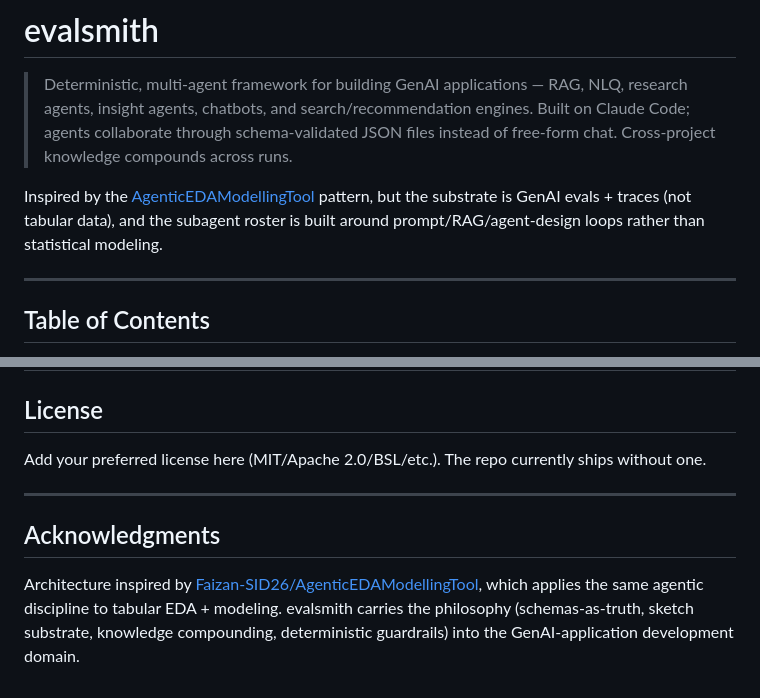
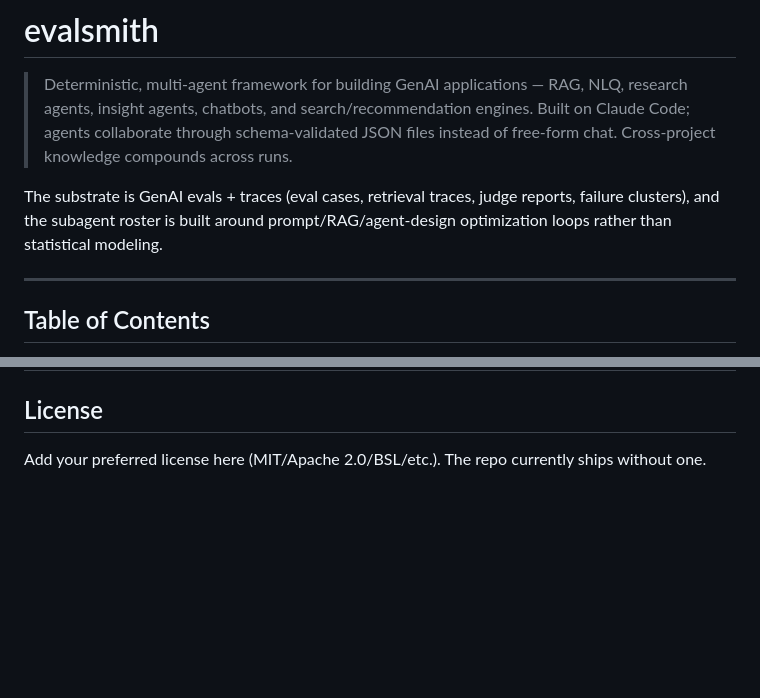
Before and after one commit to Akshay00008/evalsmith-, a Markdown page: README.md, 2 parts joined by grey strips. Drawn GitHub-style; blank space fills up the shorter version.

Commit message:
Drop external repo references from README
Replaces the intro inspiration line and the bottom Acknowledgments
block with self-contained framing. Repo-wide grep confirms no remaining
external project references.

```diff
--- a/README.md
+++ b/README.md
@@ -2,7 +2,7 @@
 
 > Deterministic, multi-agent framework for building GenAI applications — RAG, NLQ, research agents, insight agents, chatbots, and search/recommendation engines. Built on Claude Code; agents collaborate through schema-validated JSON files instead of free-form chat. Cross-project knowledge compounds across runs.
 
-Inspired by the [AgenticEDAModellingTool](https://github.com/Faizan-SID26/AgenticEDAModellingTool) pattern, but the substrate is GenAI evals + traces (not tabular data), and the subagent roster is built around prompt/RAG/agent-design loops rather than statistical modeling.
+The substrate is GenAI evals + traces (eval cases, retrieval traces, judge reports, failure clusters), and the subagent roster is built around prompt/RAG/agent-design optimization loops rather than statistical modeling.
 
 ---
 
@@ -675,9 +675,3 @@ A. No. `db.json` is per-project and gitignored by the project template. The fram
 ## License
 
 Add your preferred license here (MIT/Apache 2.0/BSL/etc.). The repo currently ships without one.
-
----
-
-## Acknowledgments
-
-Architecture inspired by [Faizan-SID26/AgenticEDAModellingTool](https://github.com/Faizan-SID26/AgenticEDAModellingTool), which applies the same agentic discipline to tabular EDA + modeling. evalsmith carries the philosophy (schemas-as-truth, sketch substrate, knowledge compounding, deterministic guardrails) into the GenAI-application development domain.
```
